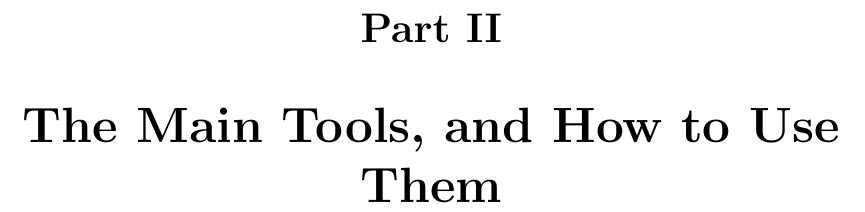
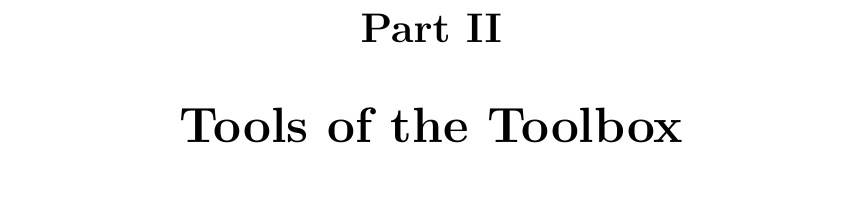
Before and after one commit to hansheum/QROM-toolbox, a LaTeX paper (main-qrot.tex): part of page 32 of 61, cut so that both start at the same text, the shorter picture padded with empty space. Compiled offline with pdfLaTeX.

Commit message:
structure tweaks

```diff
--- a/main-qrot.tex
+++ b/main-qrot.tex
@@ -204,7 +204,7 @@
 
   %\clearpage
   %\addcontentsline{toc}{part}{Part 2.\quad Main Tools}
-  \part{The Main Tools, and How to Use Them}
+  \part{Tools of the Toolbox}
     \input{qrot-o2h}
     \clearpage
   %\addcontentsline{toc}{part}{Part 3.\quad Quantum Lazy-sampling with Compressed Random Oracles}
```
